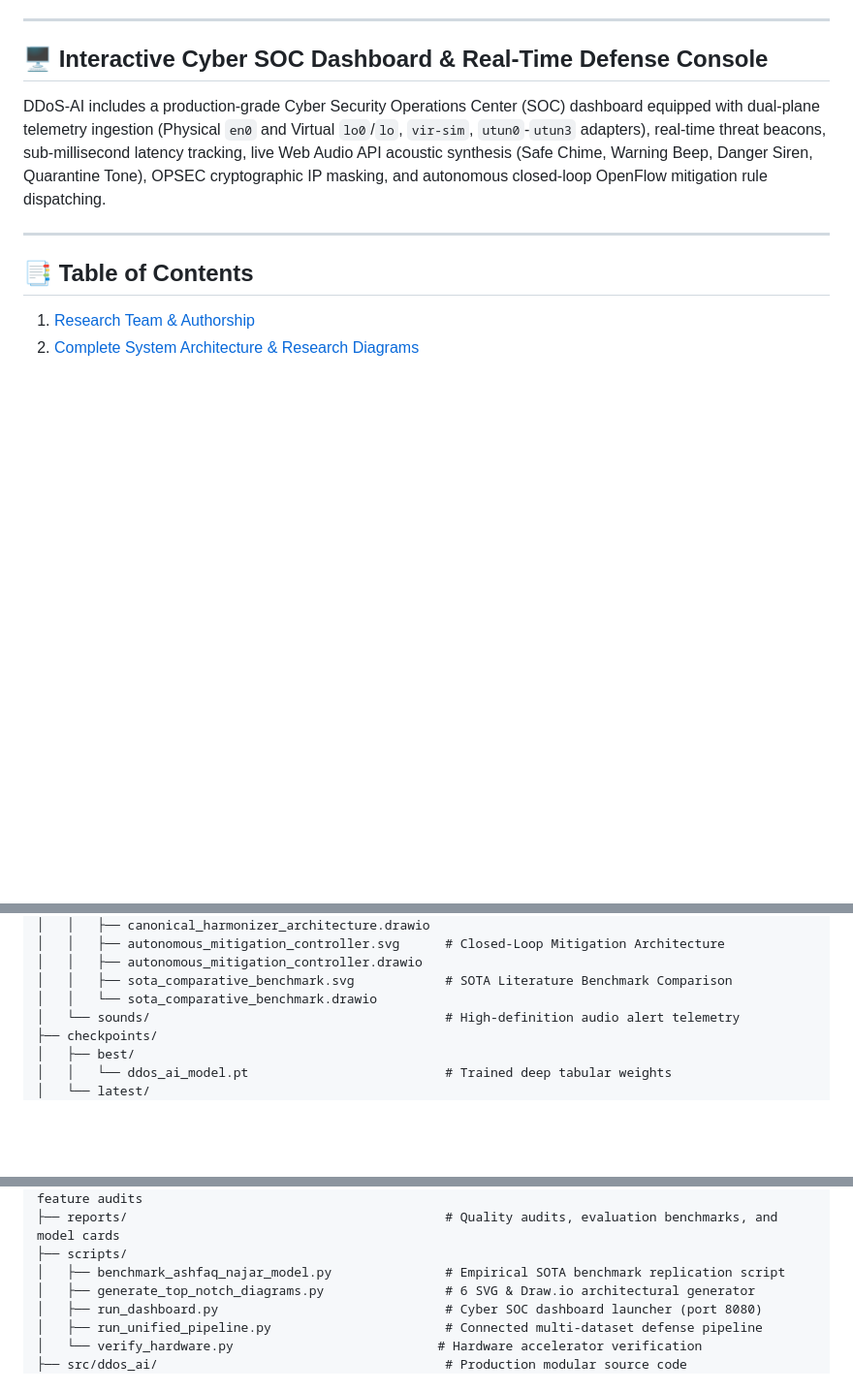
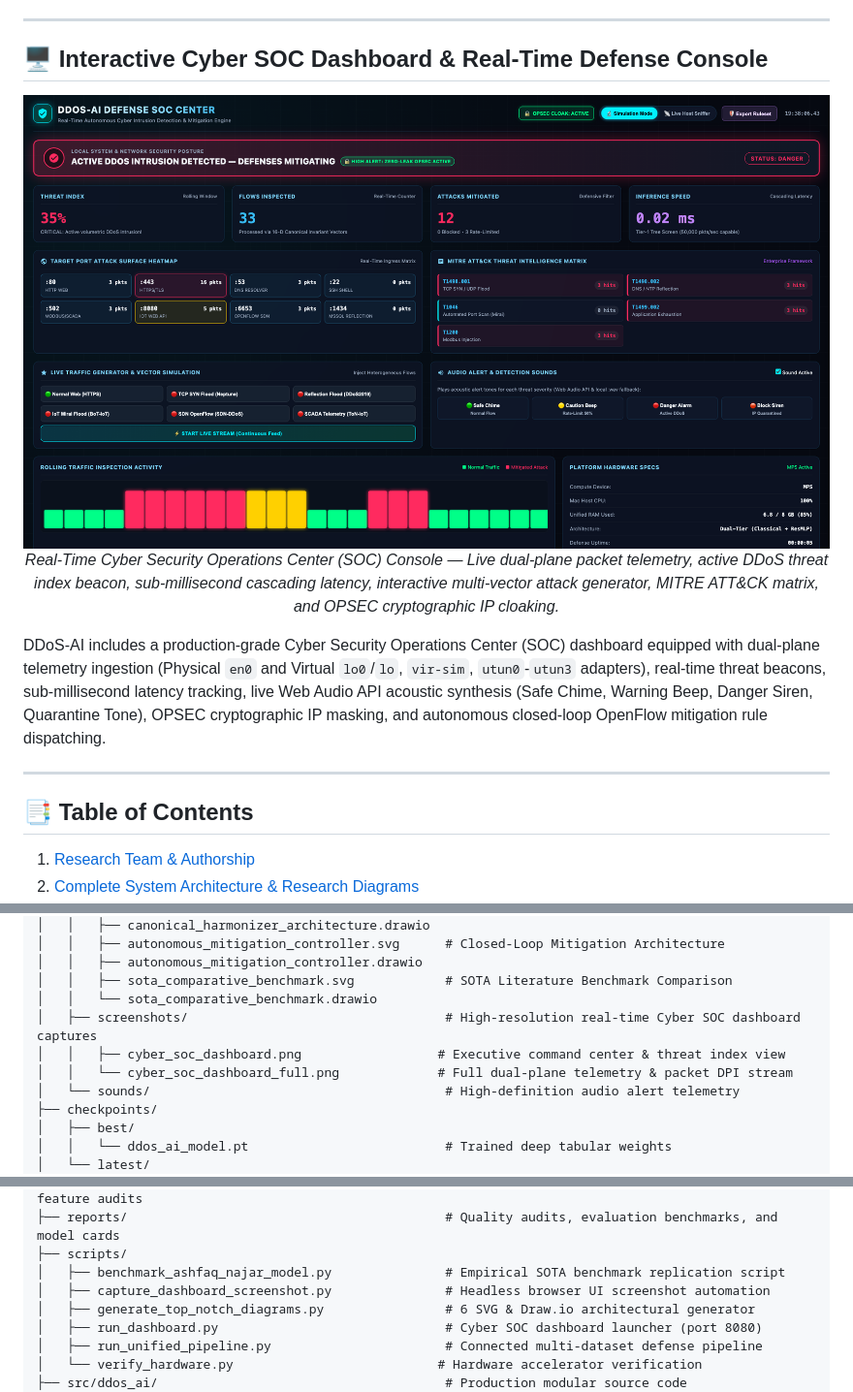
Before and after one commit to darrehanrasool/Ddos, a Markdown page: README.md, 3 parts joined by grey strips. Shown at 97% size. Drawn GitHub-style; pictures changed too: assets/screenshots/cyber_soc_dashboard.png (added); blank space fills up the shorter version.

Commit message:
docs: add high-resolution Cyber SOC Dashboard UI screenshots to README

```diff
--- a/README.md
+++ b/README.md
@@ -16,6 +16,11 @@
 ---
 
 ## 🖥️ Interactive Cyber SOC Dashboard & Real-Time Defense Console
+
+<div align="center">
+  <img src="assets/screenshots/cyber_soc_dashboard.png" alt="DDoS-AI Real-Time Cyber SOC Dashboard & Executive Threat Console" width="100%">
+  <p><em>Real-Time Cyber Security Operations Center (SOC) Console — Live dual-plane packet telemetry, active DDoS threat index beacon, sub-millisecond cascading latency, interactive multi-vector attack generator, MITRE ATT&amp;CK matrix, and OPSEC cryptographic IP cloaking.</em></p>
+</div>
 
 DDoS-AI includes a production-grade Cyber Security Operations Center (SOC) dashboard equipped with dual-plane telemetry ingestion (Physical `en0` and Virtual `lo0`/`lo`, `vir-sim`, `utun0`-`utun3` adapters), real-time threat beacons, sub-millisecond latency tracking, live Web Audio API acoustic synthesis (Safe Chime, Warning Beep, Danger Siren, Quarantine Tone), OPSEC cryptographic IP masking, and autonomous closed-loop OpenFlow mitigation rule dispatching.
 
@@ -311,6 +321,9 @@ Ddos/
 │   │   ├── autonomous_mitigation_controller.drawio
 │   │   ├── sota_comparative_benchmark.svg            # SOTA Literature Benchmark Comparison
 │   │   └── sota_comparative_benchmark.drawio
+│   ├── screenshots/                                  # High-resolution real-time Cyber SOC dashboard captures
+│   │   ├── cyber_soc_dashboard.png                  # Executive command center & threat index view
+│   │   └── cyber_soc_dashboard_full.png             # Full dual-plane telemetry & packet DPI stream
 │   └── sounds/                                       # High-definition audio alert telemetry
 ├── checkpoints/
 │   ├── best/
@@ -334,6 +347,7 @@ Ddos/
 ├── reports/                                          # Quality audits, evaluation benchmarks, and model cards
 ├── scripts/
 │   ├── benchmark_ashfaq_najar_model.py               # Empirical SOTA benchmark replication script
+│   ├── capture_dashboard_screenshot.py               # Headless browser UI screenshot automation
 │   ├── generate_top_notch_diagrams.py                # 6 SVG & Draw.io architectural generator
 │   ├── run_dashboard.py                              # Cyber SOC dashboard launcher (port 8080)
 │   ├── run_unified_pipeline.py                       # Connected multi-dataset defense pipeline
```
Also changed, not shown: other parts of README.md (+5 -0 lines), assets/screenshots/cyber_soc_dashboard_full.png (added), 1 other file.
